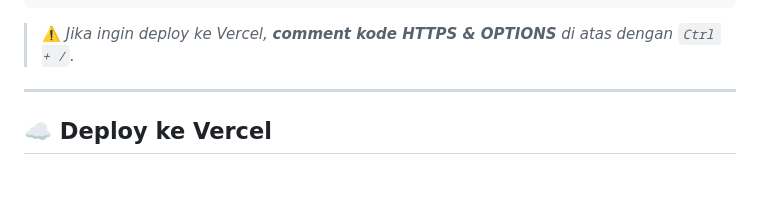
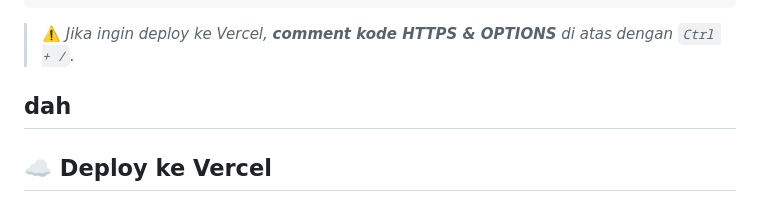
Before and after one commit to theputras/E-GBHM, a Markdown page: README.md, the part around the change. GitHub-like rendering; blank space fills up the shorter version.

Commit message:
Update README.md (#1)

```diff
--- a/README.md
+++ b/README.md
@@ -124,6 +124,8 @@ https.createServer(options, app).listen(3000, () => {
 
 > ⚠️ *Jika ingin deploy ke Vercel, **comment kode HTTPS & OPTIONS** di atas dengan `Ctrl + /`.*
 
+
+dah
 ---
 
 ## ☁️ Deploy ke Vercel
```
